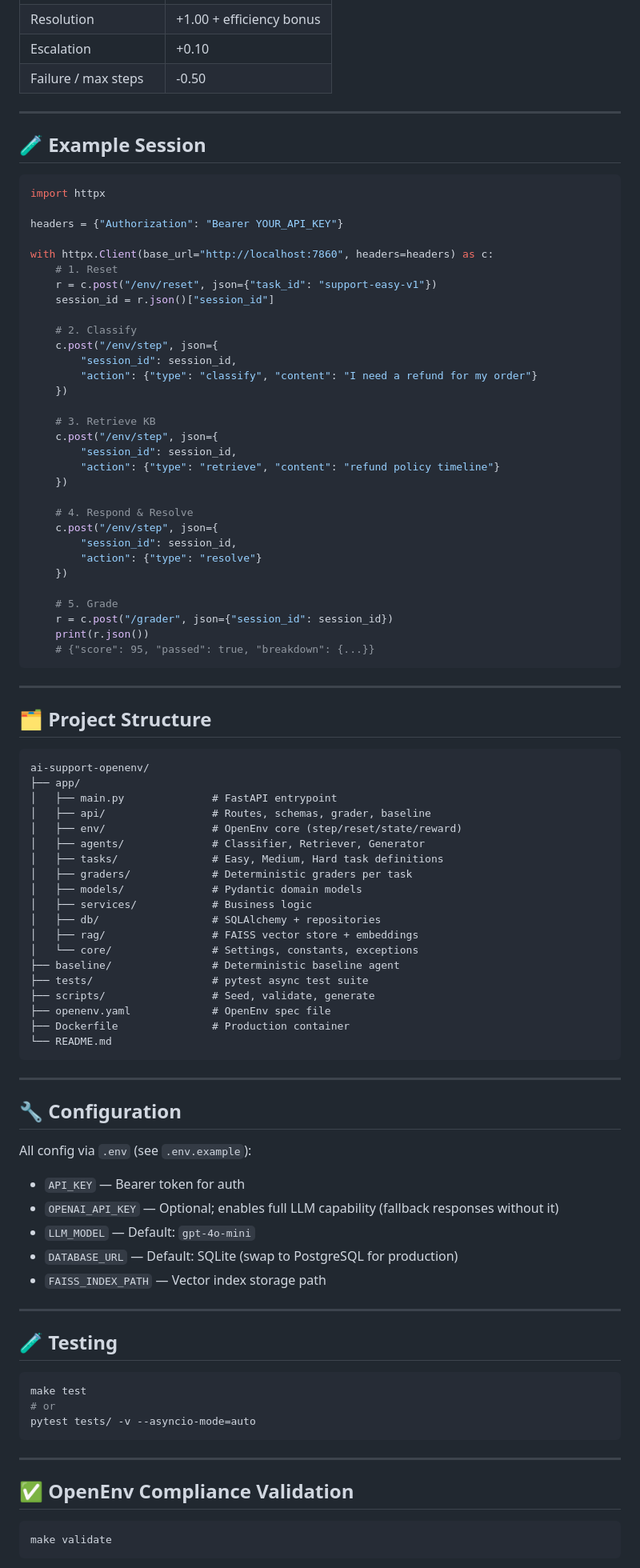
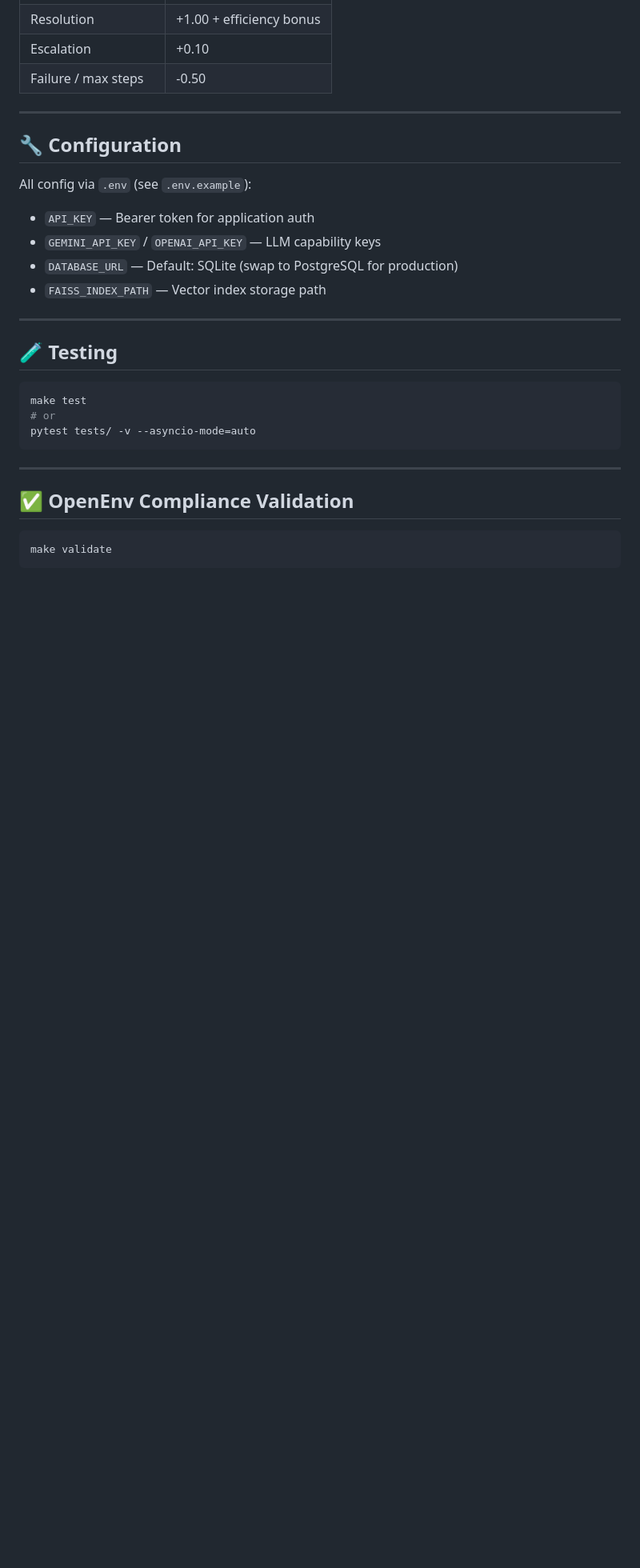
Before and after one commit to MrRagesh/AI-powered-Customer-Support-Resolution-Environment, a Markdown page: README.md, the part around one of its changes. Shown at 80% size. Rendered like a GitHub page; blank space fills up the shorter version.

Commit message:
docs: update README with unified UI, TTS, and project structure features

````diff
--- a/README.md
+++ b/README.md
@@ -105,77 +136,12 @@ Client → FastAPI → SupportEnvironment
 
 ---
 
-## 🧪 Example Session
-
-```python
-import httpx
-
-headers = {"Authorization": "Bearer YOUR_API_KEY"}
-
-with httpx.Client(base_url="http://localhost:7860", headers=headers) as c:
-    # 1. Reset
-    r = c.post("/env/reset", json={"task_id": "support-easy-v1"})
-    session_id = r.json()["session_id"]
-
-    # 2. Classify
-    c.post("/env/step", json={
-        "session_id": session_id,
-        "action": {"type": "classify", "content": "I need a refund for my order"}
-    })
-
-    # 3. Retrieve KB
-    c.post("/env/step", json={
-        "session_id": session_id,
-        "action": {"type": "retrieve", "content": "refund policy timeline"}
-    })
-
-    # 4. Respond & Resolve
-    c.post("/env/step", json={
-        "session_id": session_id,
-        "action": {"type": "resolve"}
-    })
-
-    # 5. Grade
-    r = c.post("/grader", json={"session_id": session_id})
-    print(r.json())
-    # {"score": 95, "passed": true, "breakdown": {...}}
-```
-
----
-
-## 🗂️ Project Structure
-
-```
-ai-support-openenv/
-├── app/
-│   ├── main.py              # FastAPI entrypoint
-│   ├── api/                 # Routes, schemas, grader, baseline
-│   ├── env/                 # OpenEnv core (step/reset/state/reward)
-│   ├── agents/              # Classifier, Retriever, Generator
-│   ├── tasks/               # Easy, Medium, Hard task definitions
-│   ├── graders/             # Deterministic graders per task
-│   ├── models/              # Pydantic domain models
-│   ├── services/            # Business logic
-│   ├── db/                  # SQLAlchemy + repositories
-│   ├── rag/                 # FAISS vector store + embeddings
-│   └── core/                # Settings, constants, exceptions
-├── baseline/                # Deterministic baseline agent
-├── tests/                   # pytest async test suite
-├── scripts/                 # Seed, validate, generate
-├── openenv.yaml             # OpenEnv spec file
-├── Dockerfile               # Production container
-└── README.md
-```
-
----
-
 ## 🔧 Configuration
 
 All config via `.env` (see `.env.example`):
 
-- `API_KEY` — Bearer token for auth
-- `OPENAI_API_KEY` — Optional; enables full LLM capability (fallback responses without it)
-- `LLM_MODEL` — Default: `gpt-4o-mini`
+- `API_KEY` — Bearer token for application auth
+- `GEMINI_API_KEY` / `OPENAI_API_KEY` — LLM capability keys
 - `DATABASE_URL` — Default: SQLite (swap to PostgreSQL for production)
 - `FAISS_INDEX_PATH` — Vector index storage path
 
````
Also changed, not shown: other parts of README.md (+56 -53 lines).
